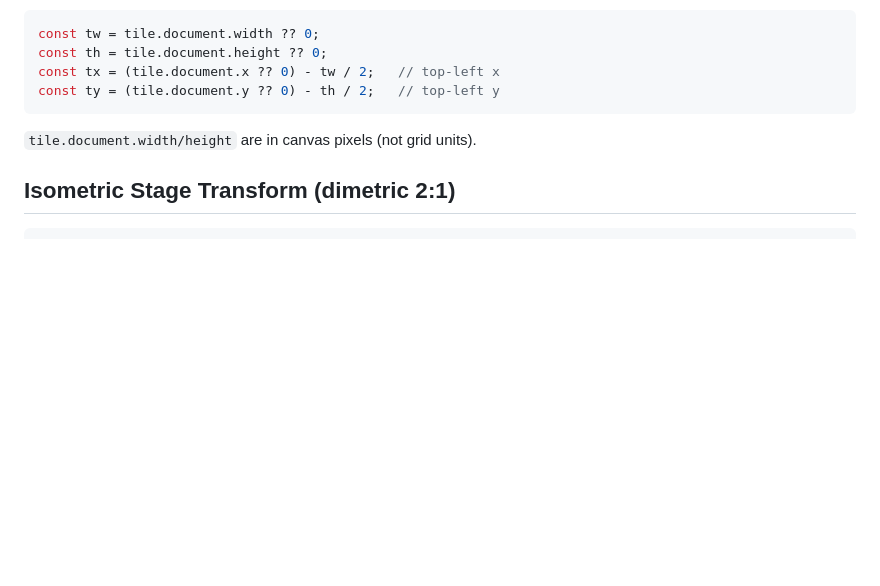
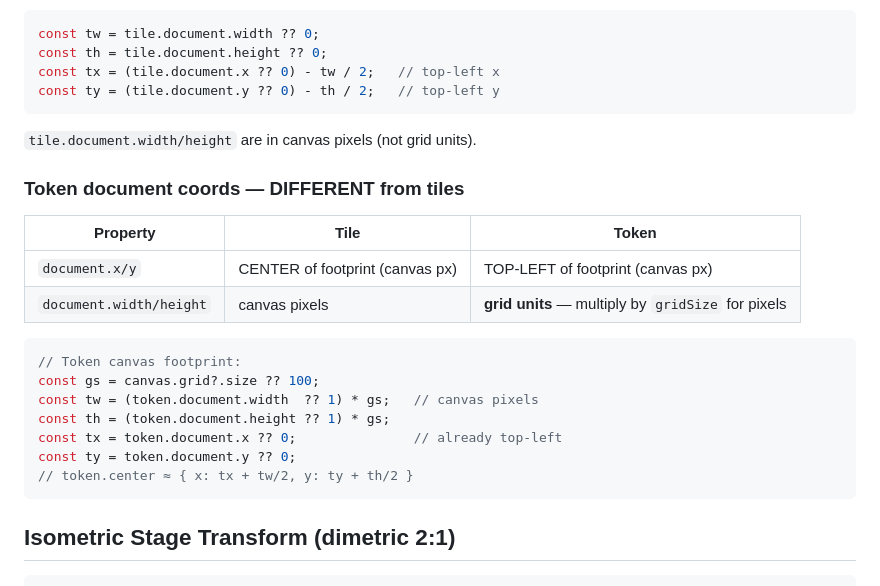
Before and after one commit to lsfcin/workspace, a Markdown page: Core/skills/foundry.md, the part around one of its changes. Rendered like a GitHub page; blank space fills up the shorter version.

````diff
--- a/Core/skills/foundry.md
+++ b/Core/skills/foundry.md
@@ -51,6 +51,23 @@ const tx = (tile.document.x ?? 0) - tw / 2;   // top-left x
 const ty = (tile.document.y ?? 0) - th / 2;   // top-left y
 ```
 `tile.document.width/height` are in canvas pixels (not grid units).
+
+### Token document coords — DIFFERENT from tiles
+
+| Property | Tile | Token |
+|----------|------|-------|
+| `document.x/y` | CENTER of footprint (canvas px) | TOP-LEFT of footprint (canvas px) |
+| `document.width/height` | canvas pixels | **grid units** — multiply by `gridSize` for pixels |
+
+```typescript
+// Token canvas footprint:
+const gs = canvas.grid?.size ?? 100;
+const tw = (token.document.width  ?? 1) * gs;   // canvas pixels
+const th = (token.document.height ?? 1) * gs;
+const tx = token.document.x ?? 0;               // already top-left
+const ty = token.document.y ?? 0;
+// token.center ≈ { x: tx + tw/2, y: ty + th/2 }
+```
 
 ## Isometric Stage Transform (dimetric 2:1)
 
````
Also changed, not shown: other parts of Core/skills/foundry.md (+41 -9 lines).
